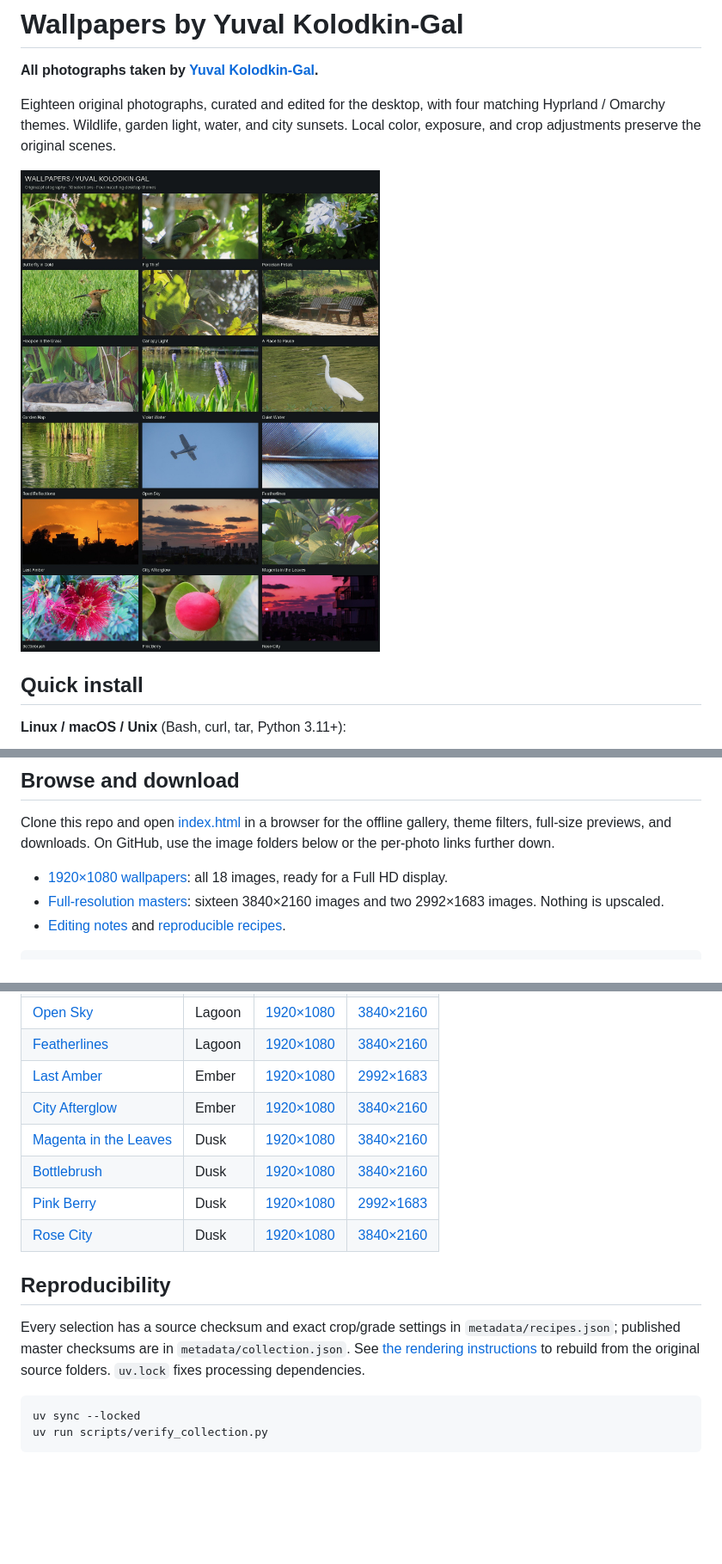
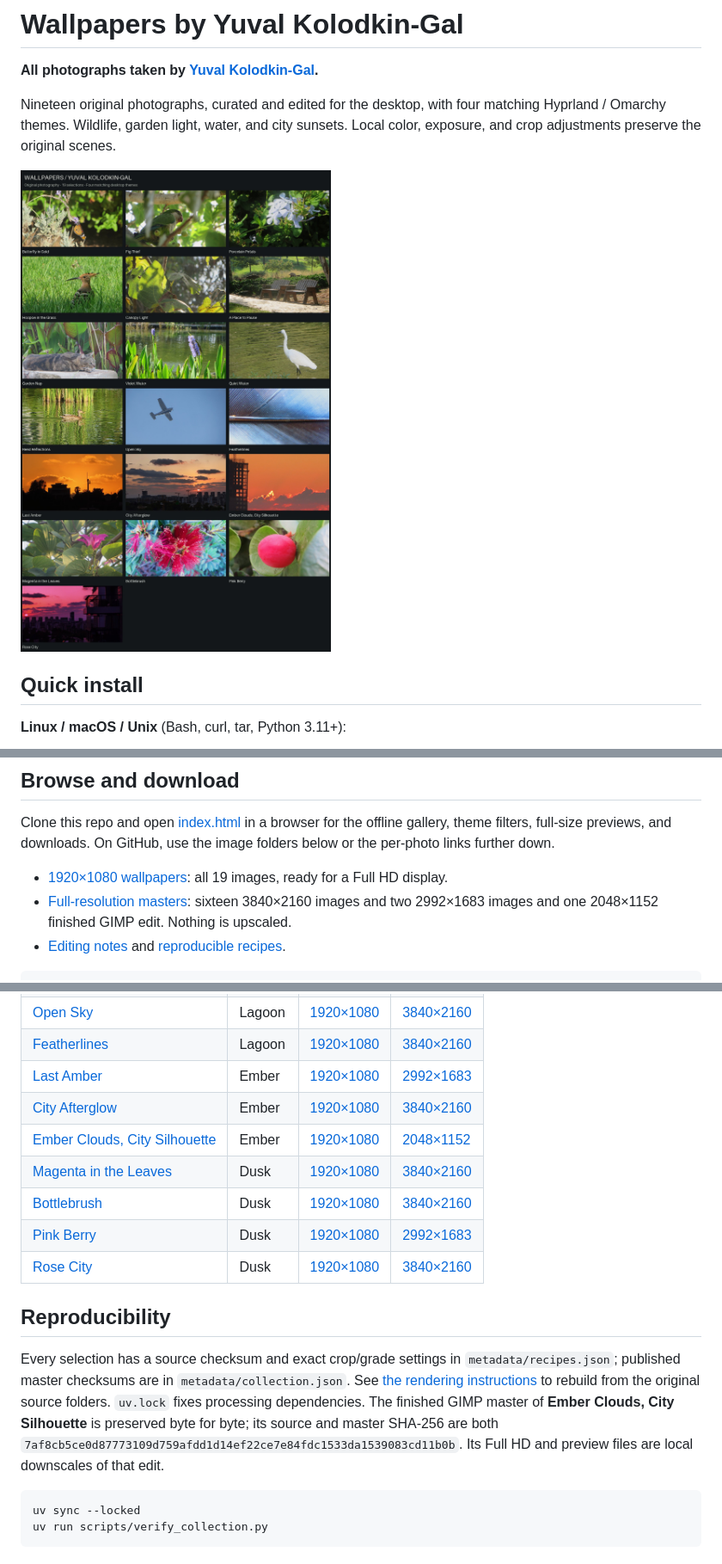
Before and after one commit to yuvalkolodkingal/Wallpapers, a Markdown page: README.md, 3 parts joined by grey strips. Shown at 86% size. Drawn GitHub-style; pictures changed too: previews/collection.jpg; blank space fills up the shorter version.

````diff
--- a/README.md
+++ b/README.md
@@ -2,7 +2,7 @@
 
 **All photographs taken by [Yuval Kolodkin-Gal](https://github.com/yuvalkolodkingal).**
 
-Eighteen original photographs, curated and edited for the desktop, with four
+Nineteen original photographs, curated and edited for the desktop, with four
 matching Hyprland / Omarchy themes. Wildlife, garden light, water, and city
 sunsets. Local color, exposure, and crop adjustments preserve the original scenes.
 
@@ -33,9 +33,9 @@ Clone this repo and open [index.html](index.html) in a browser for the offline
 gallery, theme filters, full-size previews, and downloads. On GitHub, use the
 image folders below or the per-photo links further down.
 
-- [1920×1080 wallpapers](wallpapers/1920x1080): all 18 images, ready for a Full HD display.
+- [1920×1080 wallpapers](wallpapers/1920x1080): all 19 images, ready for a Full HD display.
 - [Full-resolution masters](wallpapers/master): sixteen 3840×2160 images and two
-  2992×1683 images. Nothing is upscaled.
+  2992×1683 images and one 2048×1152 finished GIMP edit. Nothing is upscaled.
 - [Editing notes](docs/EDITING.md) and [reproducible recipes](metadata/recipes.json).
 
 ```sh
@@ -95,6 +95,7 @@ only when you want to switch it; use the documented installer first.
 | [Featherlines](previews/featherlines.jpg) | Lagoon | [1920×1080](wallpapers/1920x1080/featherlines.jpg) | [3840×2160](wallpapers/master/featherlines.jpg) |
 | [Last Amber](previews/last-amber.jpg) | Ember | [1920×1080](wallpapers/1920x1080/last-amber.jpg) | [2992×1683](wallpapers/master/last-amber.jpg) |
 | [City Afterglow](previews/city-afterglow.jpg) | Ember | [1920×1080](wallpapers/1920x1080/city-afterglow.jpg) | [3840×2160](wallpapers/master/city-afterglow.jpg) |
+| [Ember Clouds, City Silhouette](previews/ember-clouds-city-silhouette.jpg) | Ember | [1920×1080](wallpapers/1920x1080/ember-clouds-city-silhouette.jpg) | [2048×1152](wallpapers/master/ember-clouds-city-silhouette.jpg) |
 | [Magenta in the Leaves](previews/magenta-in-the-leaves.jpg) | Dusk | [1920×1080](wallpapers/1920x1080/magenta-in-the-leaves.jpg) | [3840×2160](wallpapers/master/magenta-in-the-leaves.jpg) |
 | [Bottlebrush](previews/bottlebrush.jpg) | Dusk | [1920×1080](wallpapers/1920x1080/bottlebrush.jpg) | [3840×2160](wallpapers/master/bottlebrush.jpg) |
 | [Pink Berry](previews/pink-berry.jpg) | Dusk | [1920×1080](wallpapers/1920x1080/pink-berry.jpg) | [2992×1683](wallpapers/master/pink-berry.jpg) |
@@ -106,6 +107,10 @@ Every selection has a source checksum and exact crop/grade settings in
 `metadata/recipes.json`; published master checksums are in
 `metadata/collection.json`. See [the rendering instructions](docs/EDITING.md#reproduce-or-revise)
 to rebuild from the original source folders. `uv.lock` fixes processing dependencies.
+The finished GIMP master of **Ember Clouds, City Silhouette** is preserved byte
+for byte; its source and master SHA-256 are both
+`7af8cb5ce0d87773109d759afdd1d14ef22ce7e84fdc1533da1539083cd11b0b`.
+Its Full HD and preview files are local downscales of that edit.
 
 ```sh
 uv sync --locked
````
Also changed, not shown: other parts of README.md (+1 -1 lines), docs/EDITING.md (+81 -3 lines), docs/THEMES.md (+1 -1 lines), previews/ember-clouds-city-silhouette.jpg (added), 12 other files.
